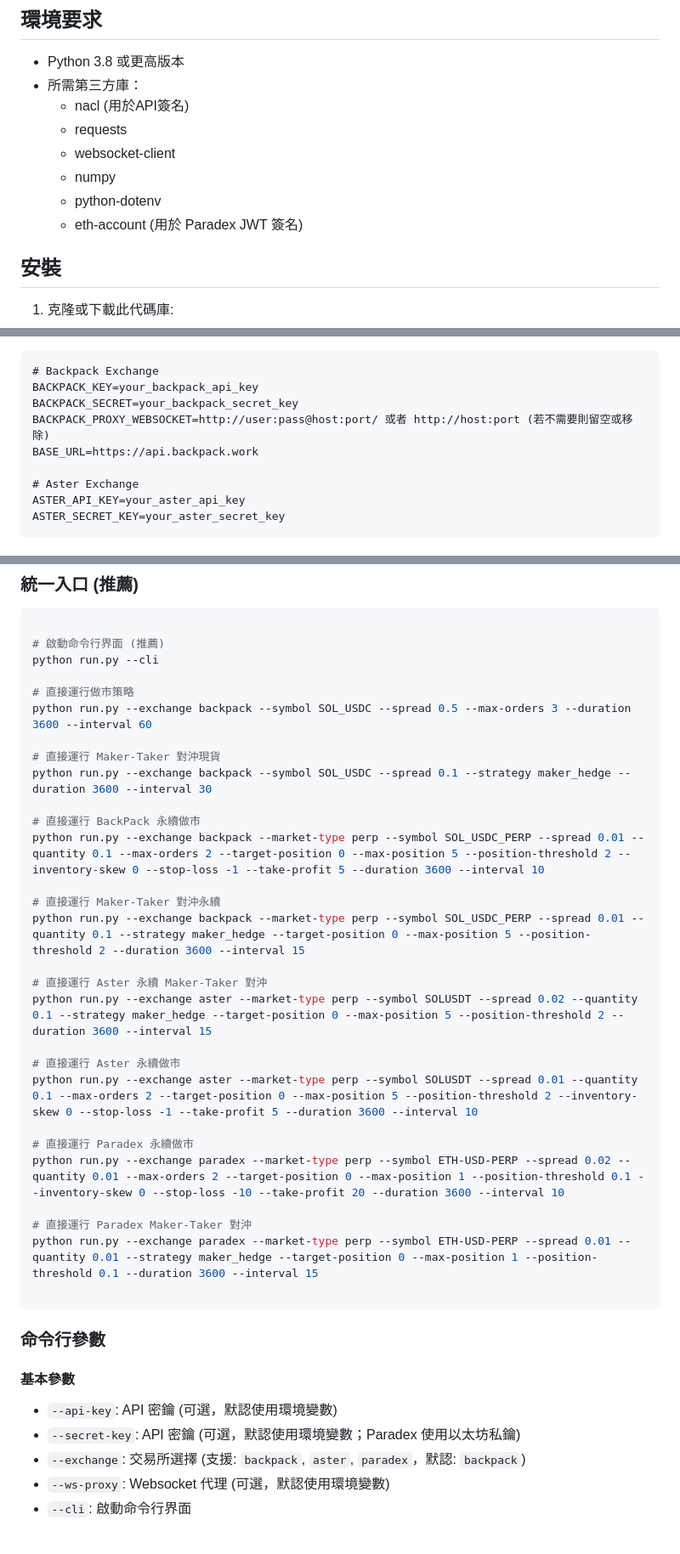
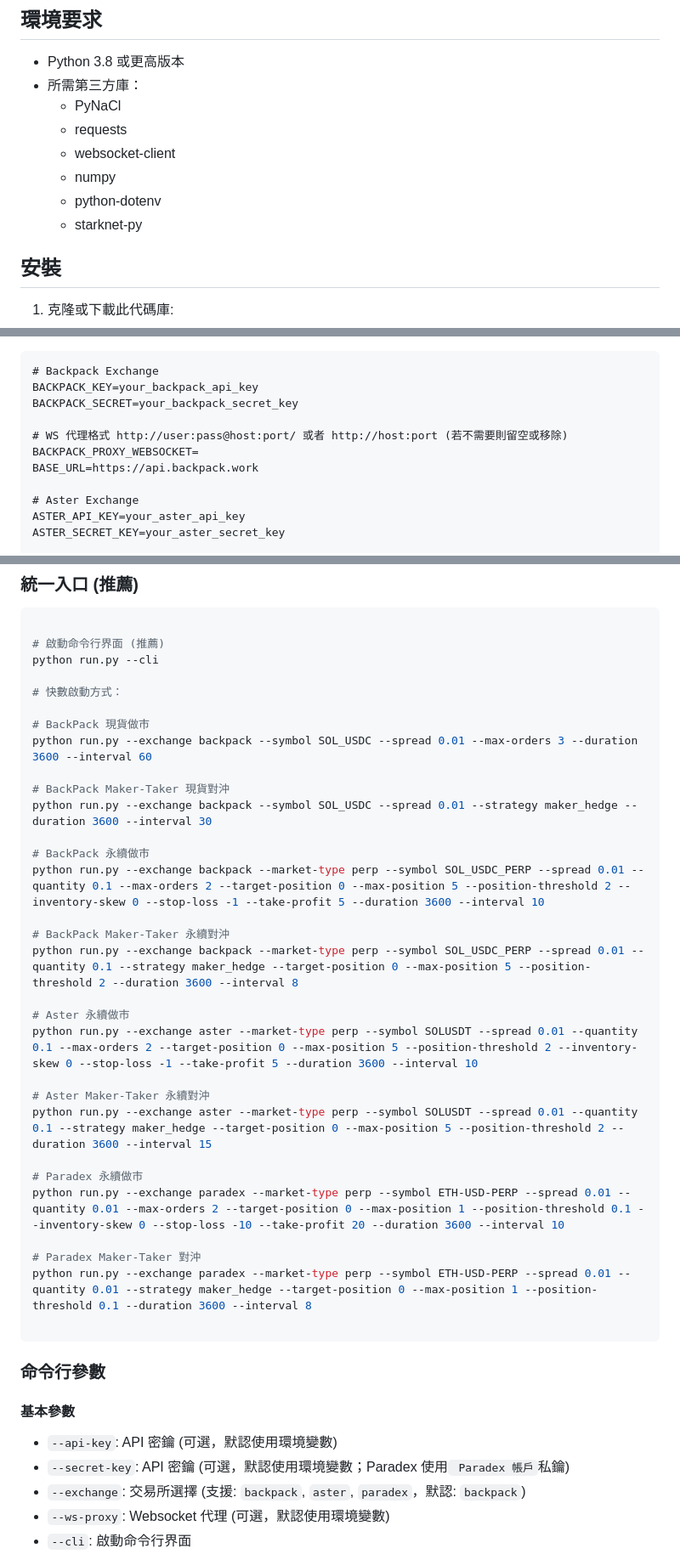
Before and after one commit to yanowo/Backpack-MM-Simple, a Markdown page: README.md, 3 parts joined by grey strips. Shown: that part at 85% size. GitHub-like rendering; blank space fills up the shorter version.

````diff
--- a/README.md
+++ b/README.md
@@ -68,12 +68,12 @@ lemon_trader/
 
 - Python 3.8 或更高版本
 - 所需第三方庫：
-  - nacl (用於API簽名)
+  - PyNaCl
   - requests
   - websocket-client
   - numpy
   - python-dotenv
-  - eth-account (用於 Paradex JWT 簽名)
+  - starknet-py
 
 ## 安裝
 
@@ -98,7 +98,9 @@ pip install -r requirements.txt
 # Backpack Exchange
 BACKPACK_KEY=your_backpack_api_key
 BACKPACK_SECRET=your_backpack_secret_key
-BACKPACK_PROXY_WEBSOCKET=http://user:pass@host:port/ 或者 http://host:port (若不需要則留空或移除)
+
+# WS 代理格式 http://user:pass@host:port/ 或者 http://host:port (若不需要則留空或移除)
+BACKPACK_PROXY_WEBSOCKET=
 BASE_URL=https://api.backpack.work
 
 # Aster Exchange
@@ -123,29 +125,31 @@ PARADEX_PROXY_WEBSOCKET=
 # 啟動命令行界面 (推薦)
 python run.py --cli
 
-# 直接運行做市策略
-python run.py --exchange backpack --symbol SOL_USDC --spread 0.5 --max-orders 3 --duration 3600 --interval 60
+# 快數啟動方式：
 
-# 直接運行 Maker-Taker 對沖現貨
-python run.py --exchange backpack --symbol SOL_USDC --spread 0.1 --strategy maker_hedge --duration 3600 --interval 30
+# BackPack 現貨做市
+python run.py --exchange backpack --symbol SOL_USDC --spread 0.01 --max-orders 3 --duration 3600 --interval 60
 
-# 直接運行 BackPack 永續做市
+# BackPack Maker-Taker 現貨對沖
+python run.py --exchange backpack --symbol SOL_USDC --spread 0.01 --strategy maker_hedge --duration 3600 --interval 30
+
+# BackPack 永續做市
 python run.py --exchange backpack --market-type perp --symbol SOL_USDC_PERP --spread 0.01 --quantity 0.1 --max-orders 2 --target-position 0 --max-position 5 --position-threshold 2 --inventory-skew 0 --stop-loss -1 --take-profit 5 --duration 3600 --interval 10
 
-# 直接運行 Maker-Taker 對沖永續
-python run.py --exchange backpack --market-type perp --symbol SOL_USDC_PERP --spread 0.01 --quantity 0.1 --strategy maker_hedge --target-position 0 --max-position 5 --position-threshold 2 --duration 3600 --interval 15
+# BackPack Maker-Taker 永續對沖
+python run.py --exchange backpack --market-type perp --symbol SOL_USDC_PERP --spread 0.01 --quantity 0.1 --strategy maker_hedge --target-position 0 --max-position 5 --position-threshold 2 --duration 3600 --interval 8
 
-# 直接運行 Aster 永續 Maker-Taker 對沖
-python run.py --exchange aster --market-type perp --symbol SOLUSDT --spread 0.02 --quantity 0.1 --strategy maker_hedge --target-position 0 --max-position 5 --position-threshold 2 --duration 3600 --interval 15
-
-# 直接運行 Aster 永續做市
+# Aster 永續做市
 python run.py --exchange aster --market-type perp --symbol SOLUSDT --spread 0.01 --quantity 0.1 --max-orders 2 --target-position 0 --max-position 5 --position-threshold 2 --inventory-skew 0 --stop-loss -1 --take-profit 5 --duration 3600 --interval 10
 
-# 直接運行 Paradex 永續做市
-python run.py --exchange paradex --market-type perp --symbol ETH-USD-PERP --spread 0.02 --quantity 0.01 --max-orders 2 --target-position 0 --max-position 1 --position-threshold 0.1 --inventory-skew 0 --stop-loss -10 --take-profit 20 --duration 3600 --interval 10
+# Aster Maker-Taker 永續對沖
+python run.py --exchange aster --market-type perp --symbol SOLUSDT --spread 0.01 --quantity 0.1 --strategy maker_hedge --target-position 0 --max-position 5 --position-threshold 2 --duration 3600 --interval 15
 
-# 直接運行 Paradex Maker-Taker 對沖
-python run.py --exchange paradex --market-type perp --symbol ETH-USD-PERP --spread 0.01 --quantity 0.01 --strategy maker_hedge --target-position 0 --max-position 1 --position-threshold 0.1 --duration 3600 --interval 15
+# Paradex 永續做市
+python run.py --exchange paradex --market-type perp --symbol ETH-USD-PERP --spread 0.01 --quantity 0.01 --max-orders 2 --target-position 0 --max-position 1 --position-threshold 0.1 --inventory-skew 0 --stop-loss -10 --take-profit 20 --duration 3600 --interval 10
+
+# Paradex Maker-Taker 對沖
+python run.py --exchange paradex --market-type perp --symbol ETH-USD-PERP --spread 0.01 --quantity 0.01 --strategy maker_hedge --target-position 0 --max-position 1 --position-threshold 0.1 --duration 3600 --interval 8
 
 ```
 
@@ -153,7 +157,7 @@ python run.py --exchange paradex --market-type perp --symbol ETH-USD-PERP --spre
 
 #### 基本參數
 - `--api-key`: API 密鑰 (可選，默認使用環境變數)
-- `--secret-key`: API 密鑰 (可選，默認使用環境變數；Paradex 使用以太坊私鑰)
+- `--secret-key`: API 密鑰 (可選，默認使用環境變數；Paradex 使用` Paradex 帳戶`私鑰)
 - `--exchange`: 交易所選擇 (支援: `backpack`, `aster`, `paradex`，默認: `backpack`)
 - `--ws-proxy`: Websocket 代理 (可選，默認使用環境變數)
 - `--cli`: 啟動命令行界面
````
